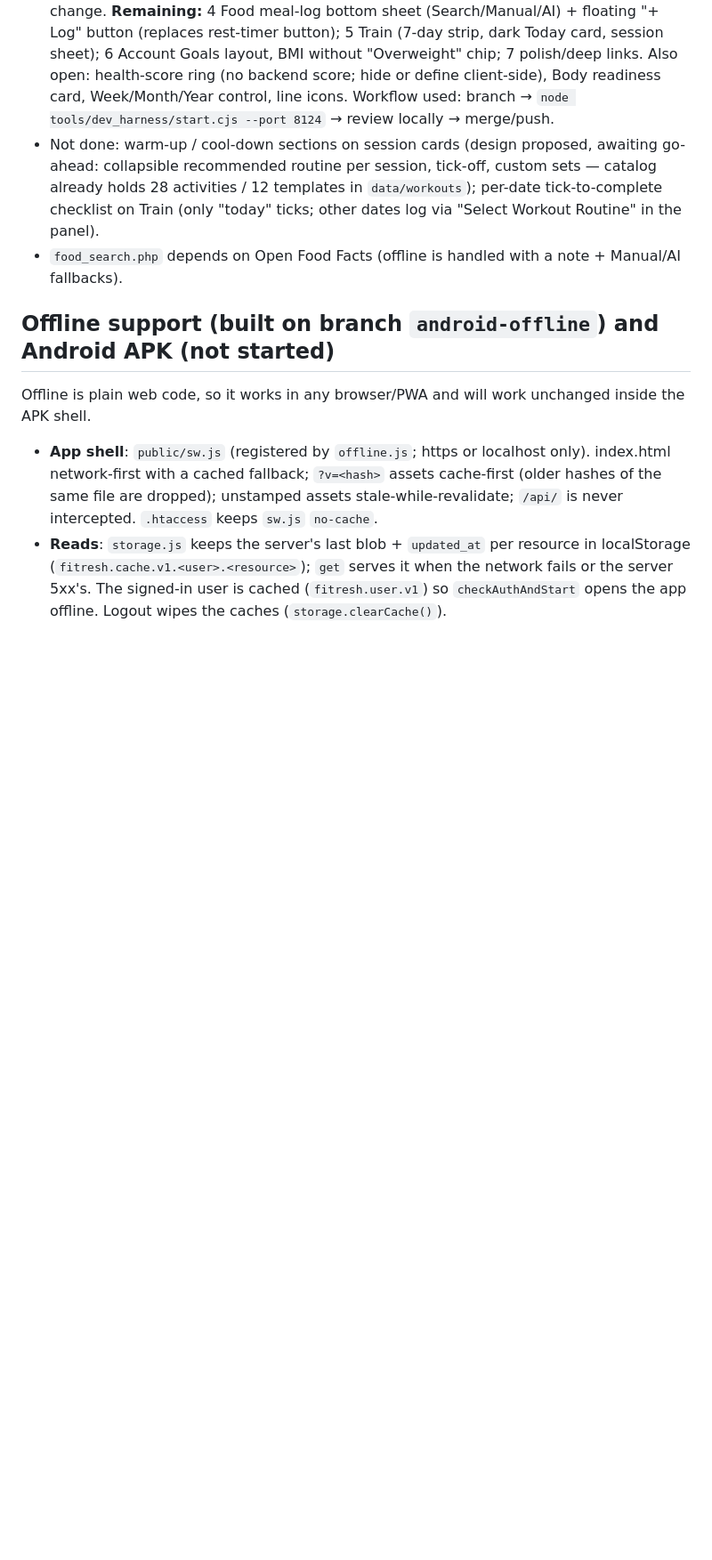
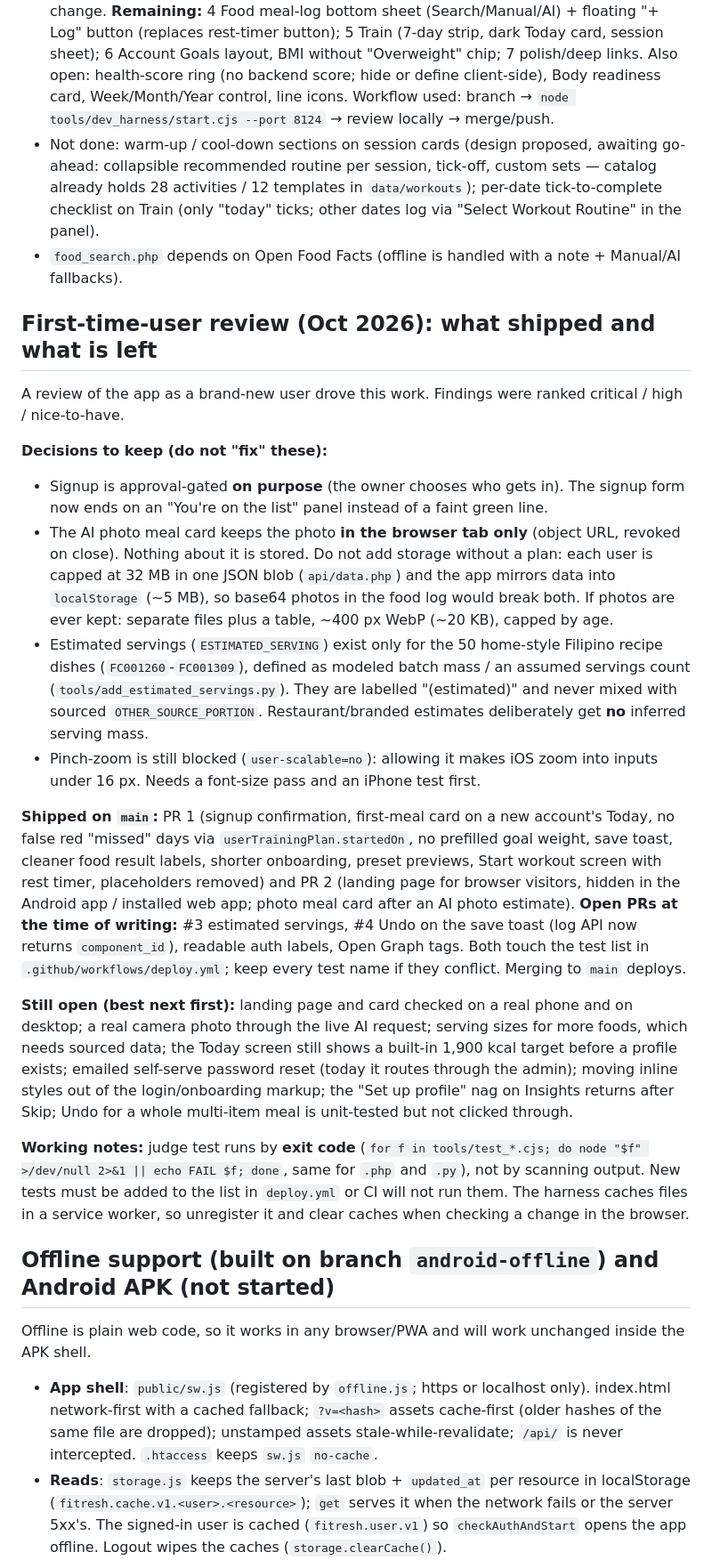
Before and after one commit to racoonstantine/Fitresh, a Markdown page: docs/handoff.md, the part around the change. Shown at 89% size. GitHub-like rendering; blank space fills up the shorter version.

Commit message:
Handoff: record the first-time-user review work, decisions to keep and what is left
Co-Authored-By: Claude Sonnet 5.5 <noreply@anthropic.com>

```diff
--- a/docs/handoff.md
+++ b/docs/handoff.md
@@ -131,6 +131,22 @@ run new HTML with old assets. New files under `public/` deploy automatically.
   (only "today" ticks; other dates log via "Select Workout Routine" in the panel).
 - `food_search.php` depends on Open Food Facts (offline is handled with a note + Manual/AI fallbacks).
 
+## First-time-user review (Oct 2026): what shipped and what is left
+A review of the app as a brand-new user drove this work. Findings were ranked critical / high / nice-to-have.
+
+**Decisions to keep (do not "fix" these):**
+- Signup is approval-gated **on purpose** (the owner chooses who gets in). The signup form now ends on an "You're on the list" panel instead of a faint green line.
+- The AI photo meal card keeps the photo **in the browser tab only** (object URL, revoked on close). Nothing about it is stored. Do not add storage without a plan: each user is capped at 32 MB in one JSON blob (`api/data.php`) and the app mirrors data into `localStorage` (~5 MB), so base64 photos in the food log would break both. If photos are ever kept: separate files plus a table, ~400 px WebP (~20 KB), capped by age.
+- Estimated servings (`ESTIMATED_SERVING`) exist only for the 50 home-style Filipino recipe dishes (`FC001260`-`FC001309`), defined as modeled batch mass / an assumed servings count (`tools/add_estimated_servings.py`). They are labelled "(estimated)" and never mixed with sourced `OTHER_SOURCE_PORTION`. Restaurant/branded estimates deliberately get **no** inferred serving mass.
+- Pinch-zoom is still blocked (`user-scalable=no`): allowing it makes iOS zoom into inputs under 16 px. Needs a font-size pass and an iPhone test first.
+
+**Shipped on `main`:** PR 1 (signup confirmation, first-meal card on a new account's Today, no false red "missed" days via `userTrainingPlan.startedOn`, no prefilled goal weight, save toast, cleaner food result labels, shorter onboarding, preset previews, Start workout screen with rest timer, placeholders removed) and PR 2 (landing page for browser visitors, hidden in the Android app / installed web app; photo meal card after an AI photo estimate).
+**Open PRs at the time of writing:** #3 estimated servings, #4 Undo on the save toast (log API now returns `component_id`), readable auth labels, Open Graph tags. Both touch the test list in `.github/workflows/deploy.yml`; keep every test name if they conflict. Merging to `main` deploys.
+
+**Still open (best next first):** landing page and card checked on a real phone and on desktop; a real camera photo through the live AI request; serving sizes for more foods, which needs sourced data; the Today screen still shows a built-in 1,900 kcal target before a profile exists; emailed self-serve password reset (today it routes through the admin); moving inline styles out of the login/onboarding markup; the "Set up profile" nag on Insights returns after Skip; Undo for a whole multi-item meal is unit-tested but not clicked through.
+
+**Working notes:** judge test runs by **exit code** (`for f in tools/test_*.cjs; do node "$f" >/dev/null 2>&1 || echo FAIL $f; done`, same for `.php` and `.py`), not by scanning output. New tests must be added to the list in `deploy.yml` or CI will not run them. The harness caches files in a service worker, so unregister it and clear caches when checking a change in the browser.
+
 ## Offline support (built on branch `android-offline`) and Android APK (not started)
 Offline is plain web code, so it works in any browser/PWA and will work unchanged inside the APK shell.
 - **App shell**: `public/sw.js` (registered by `offline.js`; https or localhost only). index.html network-first with a cached
```
